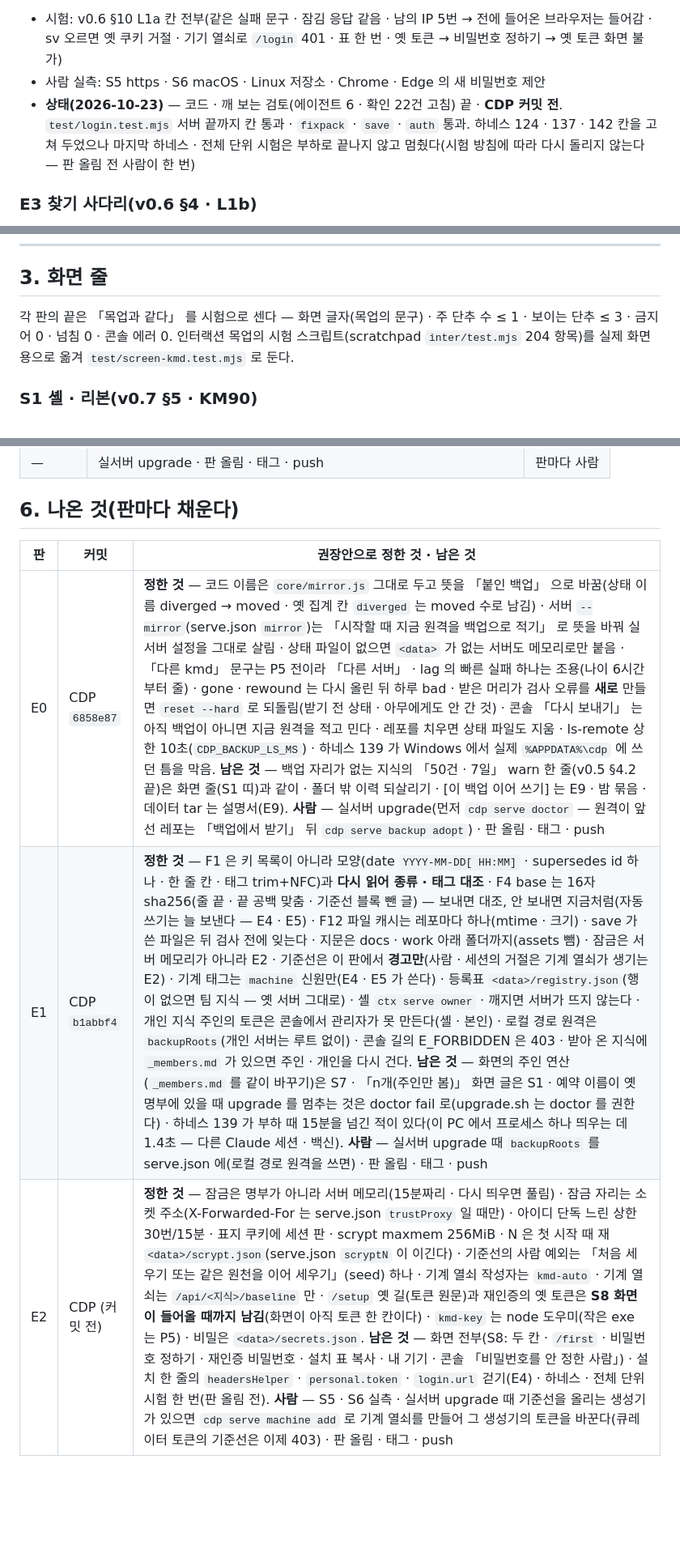
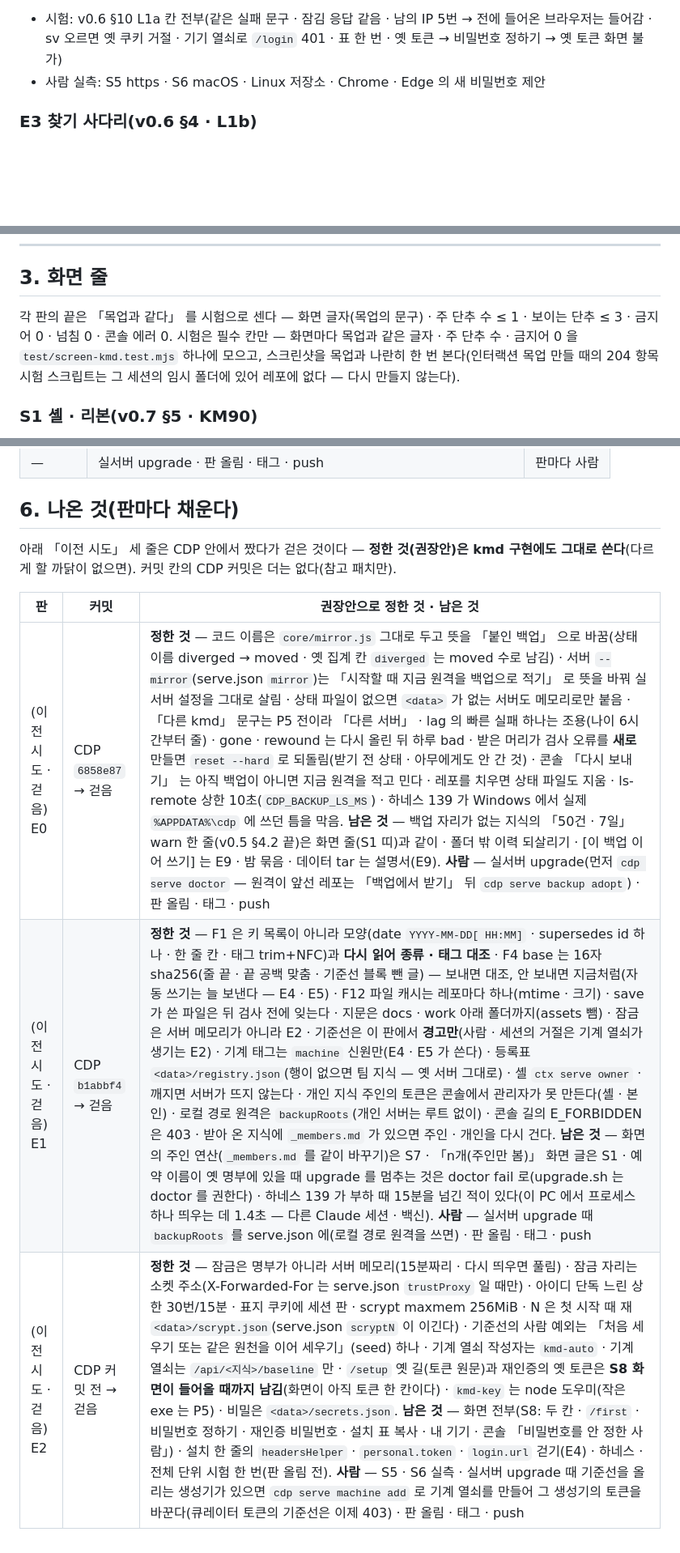
Before and after one commit to kjsa7412/kmd, a Markdown page: docs/kmd_개발절차_TODO.md, 3 parts joined by grey strips. Shown at 81% size. GitHub-like rendering; blank space fills up the shorter version.

```diff
--- a/docs/kmd_개발절차_TODO.md
+++ b/docs/kmd_개발절차_TODO.md
@@ -88,6 +104,5 @@ E0 백업 ─ E1 고침판·권한 ─ E2 들어가기·기기 열쇠 ─ E3 찾
 - 시험: v0.6 §10 L1a 칸 전부(같은 실패 문구 · 잠김 응답 같음 · 남의 IP 5번 → 전에 들어온 브라우저는 들어감 · sv 오르면 옛 쿠키 거절 · 기기 열쇠로 `/login` 401 · 표 한 번 · 옛 토큰 → 비밀번호 정하기 → 옛 토큰 화면 불가)
 - 사람 실측: S5 https · S6 macOS · Linux 저장소 · Chrome · Edge 의 새 비밀번호 제안
-- **상태(2026-10-23)** — 코드 · 깨 보는 검토(에이전트 6 · 확인 22건 고침) 끝 · **CDP 커밋 전**. `test/login.test.mjs` 서버 끝까지 칸 통과 · `fixpack` · `save` · `auth` 통과. 하네스 124 · 137 · 142 칸을 고쳐 두었으나 마지막 하네스 · 전체 단위 시험은 부하로 끝나지 않고 멈췄다(시험 방침에 따라 다시 돌리지 않는다 — 판 올림 전 사람이 한 번)
 
 ### E3 찾기 사다리(v0.6 §4 · L1b)
 
@@ -160,7 +175,7 @@ E0 백업 ─ E1 고침판·권한 ─ E2 들어가기·기기 열쇠 ─ E3 찾
 
 ## 3. 화면 줄
 
-각 판의 끝은 「목업과 같다」 를 시험으로 센다 — 화면 글자(목업의 문구) · 주 단추 수 ≤ 1 · 보이는 단추 ≤ 3 · 금지어 0 · 넘침 0 · 콘솔 에러 0. 인터랙션 목업의 시험 스크립트(scratchpad `inter/test.mjs` 204 항목)를 실제 화면용으로 옮겨 `test/screen-kmd.test.mjs` 로 둔다.
+각 판의 끝은 「목업과 같다」 를 시험으로 센다 — 화면 글자(목업의 문구) · 주 단추 수 ≤ 1 · 보이는 단추 ≤ 3 · 금지어 0 · 넘침 0 · 콘솔 에러 0. 시험은 필수 칸만 — 화면마다 목업과 같은 글자 · 주 단추 수 · 금지어 0 을 `test/screen-kmd.test.mjs` 하나에 모으고, 스크린샷을 목업과 나란히 한 번 본다(인터랙션 목업 만들 때의 204 항목 시험 스크립트는 그 세션의 임시 폴더에 있어 레포에 없다 — 다시 만들지 않는다).
 
 ### S1 셸 · 리본(v0.7 §5 · KM90)
 
@@ -244,8 +259,10 @@ E0 백업 ─ E1 고침판·권한 ─ E2 들어가기·기기 열쇠 ─ E3 찾
 
 ## 6. 나온 것(판마다 채운다)
 
+아래 「이전 시도」 세 줄은 CDP 안에서 짰다가 걷은 것이다 — **정한 것(권장안)은 kmd 구현에도 그대로 쓴다**(다르게 할 까닭이 없으면). 커밋 칸의 CDP 커밋은 더는 없다(참고 패치만).
+
 | 판 | 커밋 | 권장안으로 정한 것 · 남은 것 |
 |---|---|---|
-| E0 | CDP `6858e87` | **정한 것** — 코드 이름은 `core/mirror.js` 그대로 두고 뜻을 「붙인 백업」 으로 바꿈(상태 이름 diverged → moved · 옛 집계 칸 `diverged` 는 moved 수로 남김) · 서버 `--mirror`(serve.json `mirror`)는 「시작할 때 지금 원격을 백업으로 적기」 로 뜻을 바꿔 실서버 설정을 그대로 살림 · 상태 파일이 없으면 `<data>` 가 없는 서버도 메모리로만 붙음 · 「다른 kmd」 문구는 P5 전이라 「다른 서버」 · lag 의 빠른 실패 하나는 조용(나이 6시간부터 줄) · gone · rewound 는 다시 올린 뒤 하루 bad · 받은 머리가 검사 오류를 **새로** 만들면 `reset --hard` 로 되돌림(받기 전 상태 · 아무에게도 안 간 것) · 콘솔 「다시 보내기」 는 아직 백업이 아니면 지금 원격을 적고 민다 · 레포를 치우면 상태 파일도 지움 · ls-remote 상한 10초(`CDP_BACKUP_LS_MS`) · 하네스 139 가 Windows 에서 실제 `%APPDATA%\cdp` 에 쓰던 틈을 막음. **남은 것** — 백업 자리가 없는 지식의 「50건 · 7일」 warn 한 줄(v0.5 §4.2 끝)은 화면 줄(S1 띠)과 같이 · 폴더 밖 이력 되살리기 · [이 백업 이어 쓰기] 는 E9 · 밤 묶음 · 데이터 tar 는 설명서(E9). **사람** — 실서버 upgrade(먼저 `cdp serve doctor` — 원격이 앞선 레포는 「백업에서 받기」 뒤 `cdp serve backup adopt`) · 판 올림 · 태그 · push |
-| E1 | CDP `b1abbf4` | **정한 것** — F1 은 키 목록이 아니라 모양(date `YYYY-MM-DD[ HH:MM]` · supersedes id 하나 · 한 줄 칸 · 태그 trim+NFC)과 **다시 읽어 종류 · 태그 대조** · F4 base 는 16자 sha256(줄 끝 · 끝 공백 맞춤 · 기준선 블록 뺀 글) — 보내면 대조, 안 보내면 지금처럼(자동 쓰기는 늘 보낸다 — E4 · E5) · F12 파일 캐시는 레포마다 하나(mtime · 크기) · save 가 쓴 파일은 뒤 검사 전에 잊는다 · 지문은 docs · work 아래 폴더까지(assets 뺌) · 잠금은 서버 메모리가 아니라 E2 · 기준선은 이 판에서 **경고만**(사람 · 세션의 거절은 기계 열쇠가 생기는 E2) · 기계 태그는 `machine` 신원만(E4 · E5 가 쓴다) · 등록표 `<data>/registry.json`(행이 없으면 팀 지식 — 옛 서버 그대로) · 셸 `ctx serve owner` · 깨지면 서버가 뜨지 않는다 · 개인 지식 주인의 토큰은 콘솔에서 관리자가 못 만든다(셸 · 본인) · 로컬 경로 원격은 `backupRoots`(개인 서버는 루트 없이) · 콘솔 길의 E_FORBIDDEN 은 403 · 받아 온 지식에 `_members.md` 가 있으면 주인 · 개인을 다시 건다. **남은 것** — 화면의 주인 연산(`_members.md` 를 같이 바꾸기)은 S7 · 「n개(주인만 봄)」 화면 글은 S1 · 예약 이름이 옛 명부에 있을 때 upgrade 를 멈추는 것은 doctor fail 로(upgrade.sh 는 doctor 를 권한다) · 하네스 139 가 부하 때 15분을 넘긴 적이 있다(이 PC 에서 프로세스 하나 띄우는 데 1.4초 — 다른 Claude 세션 · 백신). **사람** — 실서버 upgrade 때 `backupRoots` 를 serve.json 에(로컬 경로 원격을 쓰면) · 판 올림 · 태그 · push |
-| E2 | CDP (커밋 전) | **정한 것** — 잠금은 명부가 아니라 서버 메모리(15분짜리 · 다시 띄우면 풀림) · 잠금 자리는 소켓 주소(X-Forwarded-For 는 serve.json `trustProxy` 일 때만) · 아이디 단독 느린 상한 30번/15분 · 표지 쿠키에 세션 판 · scrypt maxmem 256MiB · N 은 첫 시작 때 재 `<data>/scrypt.json`(serve.json `scryptN` 이 이긴다) · 기준선의 사람 예외는 「처음 세우기 또는 같은 원천을 이어 세우기」(seed) 하나 · 기계 열쇠 작성자는 `kmd-auto` · 기계 열쇠는 `/api/<지식>/baseline` 만 · `/setup` 옛 길(토큰 원문)과 재인증의 옛 토큰은 **S8 화면이 들어올 때까지 남김**(화면이 아직 토큰 한 칸이다) · `kmd-key` 는 node 도우미(작은 exe 는 P5) · 비밀은 `<data>/secrets.json`. **남은 것** — 화면 전부(S8: 두 칸 · `/first` · 비밀번호 정하기 · 재인증 비밀번호 · 설치 표 복사 · 내 기기 · 콘솔 「비밀번호를 안 정한 사람」) · 설치 한 줄의 `headersHelper` · `personal.token` · `login.url` 걷기(E4) · 하네스 · 전체 단위 시험 한 번(판 올림 전). **사람** — S5 · S6 실측 · 실서버 upgrade 때 기준선을 올리는 생성기가 있으면 `cdp serve machine add` 로 기계 열쇠를 만들어 그 생성기의 토큰을 바꾼다(큐레이터 토큰의 기준선은 이제 403) · 판 올림 · 태그 · push |
+| (이전 시도 · 걷음) E0 | CDP `6858e87` → 걷음 | **정한 것** — 코드 이름은 `core/mirror.js` 그대로 두고 뜻을 「붙인 백업」 으로 바꿈(상태 이름 diverged → moved · 옛 집계 칸 `diverged` 는 moved 수로 남김) · 서버 `--mirror`(serve.json `mirror`)는 「시작할 때 지금 원격을 백업으로 적기」 로 뜻을 바꿔 실서버 설정을 그대로 살림 · 상태 파일이 없으면 `<data>` 가 없는 서버도 메모리로만 붙음 · 「다른 kmd」 문구는 P5 전이라 「다른 서버」 · lag 의 빠른 실패 하나는 조용(나이 6시간부터 줄) · gone · rewound 는 다시 올린 뒤 하루 bad · 받은 머리가 검사 오류를 **새로** 만들면 `reset --hard` 로 되돌림(받기 전 상태 · 아무에게도 안 간 것) · 콘솔 「다시 보내기」 는 아직 백업이 아니면 지금 원격을 적고 민다 · 레포를 치우면 상태 파일도 지움 · ls-remote 상한 10초(`CDP_BACKUP_LS_MS`) · 하네스 139 가 Windows 에서 실제 `%APPDATA%\cdp` 에 쓰던 틈을 막음. **남은 것** — 백업 자리가 없는 지식의 「50건 · 7일」 warn 한 줄(v0.5 §4.2 끝)은 화면 줄(S1 띠)과 같이 · 폴더 밖 이력 되살리기 · [이 백업 이어 쓰기] 는 E9 · 밤 묶음 · 데이터 tar 는 설명서(E9). **사람** — 실서버 upgrade(먼저 `cdp serve doctor` — 원격이 앞선 레포는 「백업에서 받기」 뒤 `cdp serve backup adopt`) · 판 올림 · 태그 · push |
+| (이전 시도 · 걷음) E1 | CDP `b1abbf4` → 걷음 | **정한 것** — F1 은 키 목록이 아니라 모양(date `YYYY-MM-DD[ HH:MM]` · supersedes id 하나 · 한 줄 칸 · 태그 trim+NFC)과 **다시 읽어 종류 · 태그 대조** · F4 base 는 16자 sha256(줄 끝 · 끝 공백 맞춤 · 기준선 블록 뺀 글) — 보내면 대조, 안 보내면 지금처럼(자동 쓰기는 늘 보낸다 — E4 · E5) · F12 파일 캐시는 레포마다 하나(mtime · 크기) · save 가 쓴 파일은 뒤 검사 전에 잊는다 · 지문은 docs · work 아래 폴더까지(assets 뺌) · 잠금은 서버 메모리가 아니라 E2 · 기준선은 이 판에서 **경고만**(사람 · 세션의 거절은 기계 열쇠가 생기는 E2) · 기계 태그는 `machine` 신원만(E4 · E5 가 쓴다) · 등록표 `<data>/registry.json`(행이 없으면 팀 지식 — 옛 서버 그대로) · 셸 `ctx serve owner` · 깨지면 서버가 뜨지 않는다 · 개인 지식 주인의 토큰은 콘솔에서 관리자가 못 만든다(셸 · 본인) · 로컬 경로 원격은 `backupRoots`(개인 서버는 루트 없이) · 콘솔 길의 E_FORBIDDEN 은 403 · 받아 온 지식에 `_members.md` 가 있으면 주인 · 개인을 다시 건다. **남은 것** — 화면의 주인 연산(`_members.md` 를 같이 바꾸기)은 S7 · 「n개(주인만 봄)」 화면 글은 S1 · 예약 이름이 옛 명부에 있을 때 upgrade 를 멈추는 것은 doctor fail 로(upgrade.sh 는 doctor 를 권한다) · 하네스 139 가 부하 때 15분을 넘긴 적이 있다(이 PC 에서 프로세스 하나 띄우는 데 1.4초 — 다른 Claude 세션 · 백신). **사람** — 실서버 upgrade 때 `backupRoots` 를 serve.json 에(로컬 경로 원격을 쓰면) · 판 올림 · 태그 · push |
+| (이전 시도 · 걷음) E2 | CDP 커밋 전 → 걷음 | **정한 것** — 잠금은 명부가 아니라 서버 메모리(15분짜리 · 다시 띄우면 풀림) · 잠금 자리는 소켓 주소(X-Forwarded-For 는 serve.json `trustProxy` 일 때만) · 아이디 단독 느린 상한 30번/15분 · 표지 쿠키에 세션 판 · scrypt maxmem 256MiB · N 은 첫 시작 때 재 `<data>/scrypt.json`(serve.json `scryptN` 이 이긴다) · 기준선의 사람 예외는 「처음 세우기 또는 같은 원천을 이어 세우기」(seed) 하나 · 기계 열쇠 작성자는 `kmd-auto` · 기계 열쇠는 `/api/<지식>/baseline` 만 · `/setup` 옛 길(토큰 원문)과 재인증의 옛 토큰은 **S8 화면이 들어올 때까지 남김**(화면이 아직 토큰 한 칸이다) · `kmd-key` 는 node 도우미(작은 exe 는 P5) · 비밀은 `<data>/secrets.json`. **남은 것** — 화면 전부(S8: 두 칸 · `/first` · 비밀번호 정하기 · 재인증 비밀번호 · 설치 표 복사 · 내 기기 · 콘솔 「비밀번호를 안 정한 사람」) · 설치 한 줄의 `headersHelper` · `personal.token` · `login.url` 걷기(E4) · 하네스 · 전체 단위 시험 한 번(판 올림 전). **사람** — S5 · S6 실측 · 실서버 upgrade 때 기준선을 올리는 생성기가 있으면 `cdp serve machine add` 로 기계 열쇠를 만들어 그 생성기의 토큰을 바꾼다(큐레이터 토큰의 기준선은 이제 403) · 판 올림 · 태그 · push |
```
Also changed, not shown: other parts of docs/kmd_개발절차_TODO.md (+52 -36 lines), docs/kmd_구현_세션_프롬프트.md (added, +35 -0 lines).
